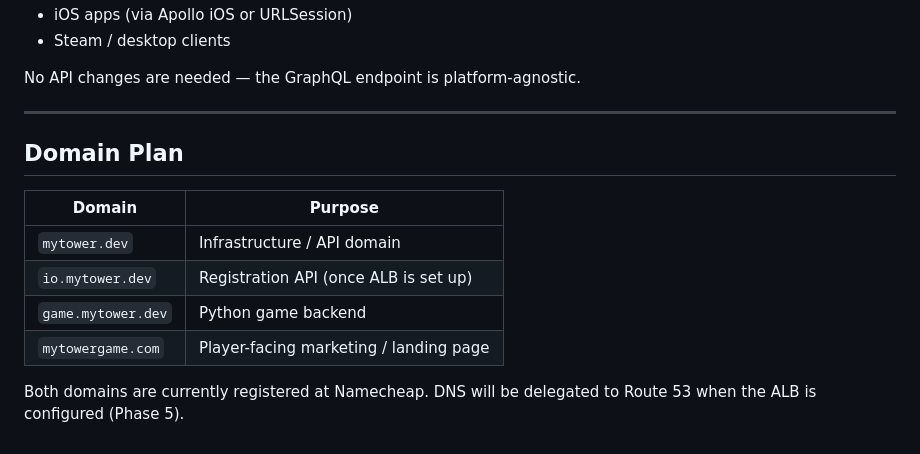
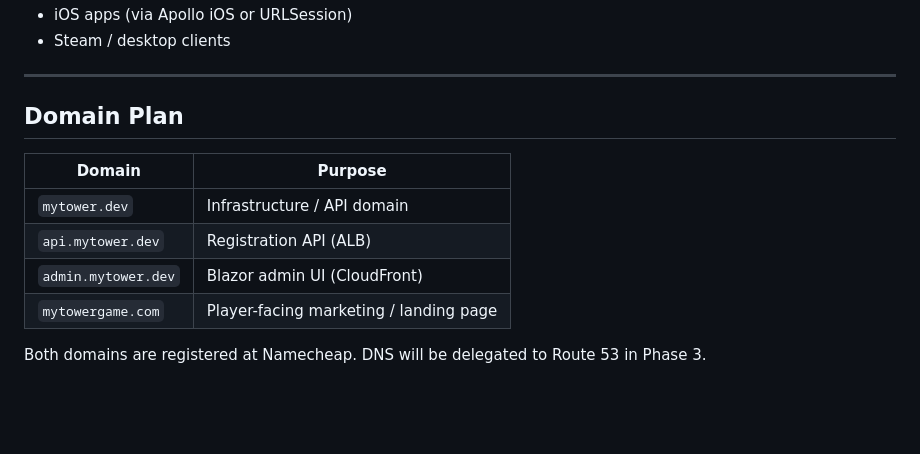
Before and after one commit to RyanShinra/MyTowerRegistration, a Markdown page: docs/ROADMAP.md, the part around one of its changes. Drawn GitHub-style; blank space fills up the shorter version.

```diff
--- a/docs/ROADMAP.md
+++ b/docs/ROADMAP.md
@@ -91,7 +100,5 @@ The API endpoint (`io.mytower.dev/api/graphql`) works identically for:
 - iOS apps (via Apollo iOS or URLSession)
 - Steam / desktop clients
-
-No API changes are needed — the GraphQL endpoint is platform-agnostic.
 
 ---
 
@@ -100,9 +107,9 @@ No API changes are needed — the GraphQL endpoint is platform-agnostic.
 | Domain | Purpose |
 |---|---|
 | `mytower.dev` | Infrastructure / API domain |
-| `io.mytower.dev` | Registration API (once ALB is set up) |
-| `game.mytower.dev` | Python game backend |
+| `api.mytower.dev` | Registration API (ALB) |
+| `admin.mytower.dev` | Blazor admin UI (CloudFront) |
 | `mytowergame.com` | Player-facing marketing / landing page |
 
-Both domains are currently registered at Namecheap. DNS will be delegated to
-Route 53 when the ALB is configured (Phase 5).
+Both domains are registered at Namecheap. DNS will be delegated to Route 53
+in Phase 3.
```
Also changed, not shown: other parts of docs/ROADMAP.md (+49 -40 lines).
